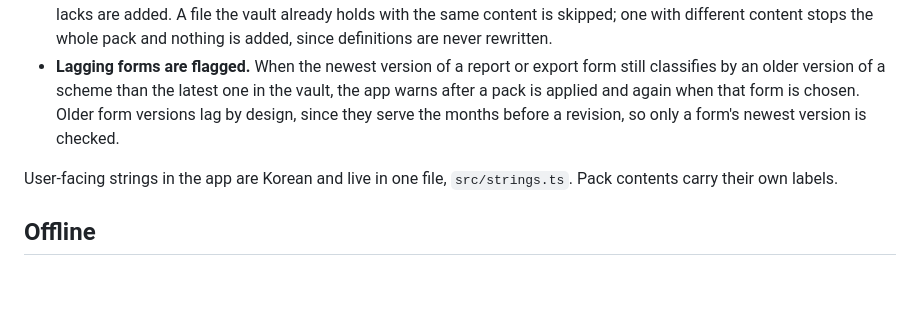
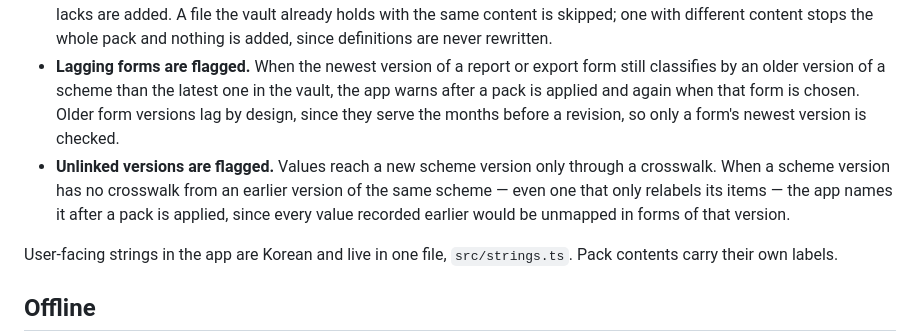
Before and after one commit to iyulab/openquote-care, a Markdown page: docs/architecture.md, the part around the change. Drawn GitHub-style; blank space fills up the shorter version.

Commit message:
docs(architecture): mention the unlinked scheme version warning

```diff
--- a/docs/architecture.md
+++ b/docs/architecture.md
@@ -80,6 +80,7 @@ Classification schemes, crosswalks between scheme versions, report forms and exp
 - **A new vault starts from the bundled pack.** Its files are copied into the vault as ordinary encrypted files when the vault is created. From then on the vault holds its own copy; neither the pack nor the app is needed to interpret it.
 - **Applying a pack adds, never changes.** A person can apply another pack folder to an open vault. Only files the vault lacks are added. A file the vault already holds with the same content is skipped; one with different content stops the whole pack and nothing is added, since definitions are never rewritten.
 - **Lagging forms are flagged.** When the newest version of a report or export form still classifies by an older version of a scheme than the latest one in the vault, the app warns after a pack is applied and again when that form is chosen. Older form versions lag by design, since they serve the months before a revision, so only a form's newest version is checked.
+- **Unlinked versions are flagged.** Values reach a new scheme version only through a crosswalk. When a scheme version has no crosswalk from an earlier version of the same scheme — even one that only relabels its items — the app names it after a pack is applied, since every value recorded earlier would be unmapped in forms of that version.
 
 User-facing strings in the app are Korean and live in one file, `src/strings.ts`. Pack contents carry their own labels.
 
```
